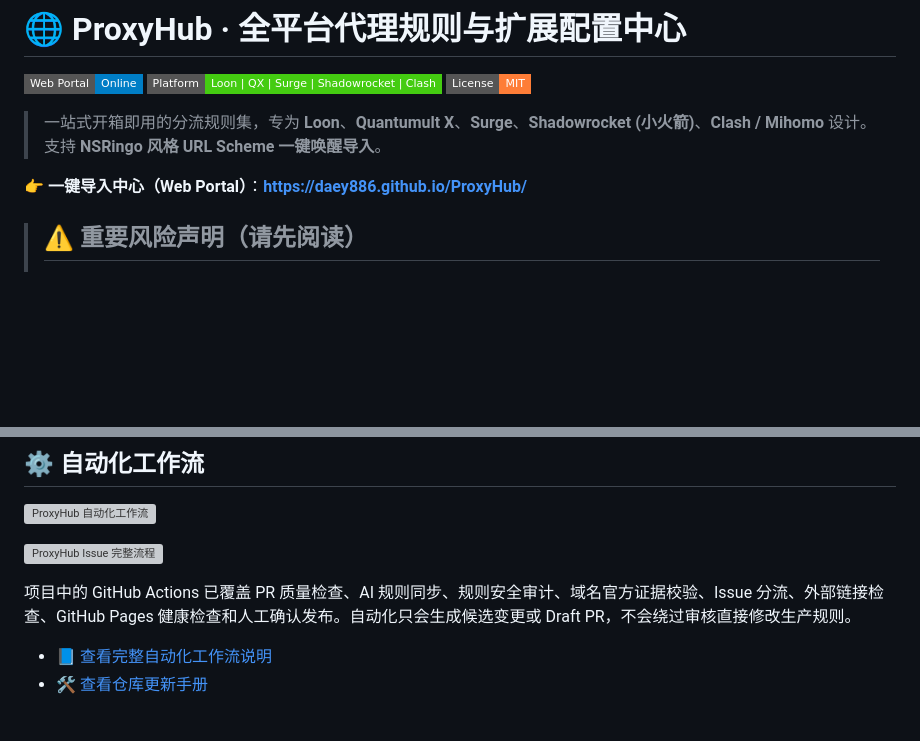
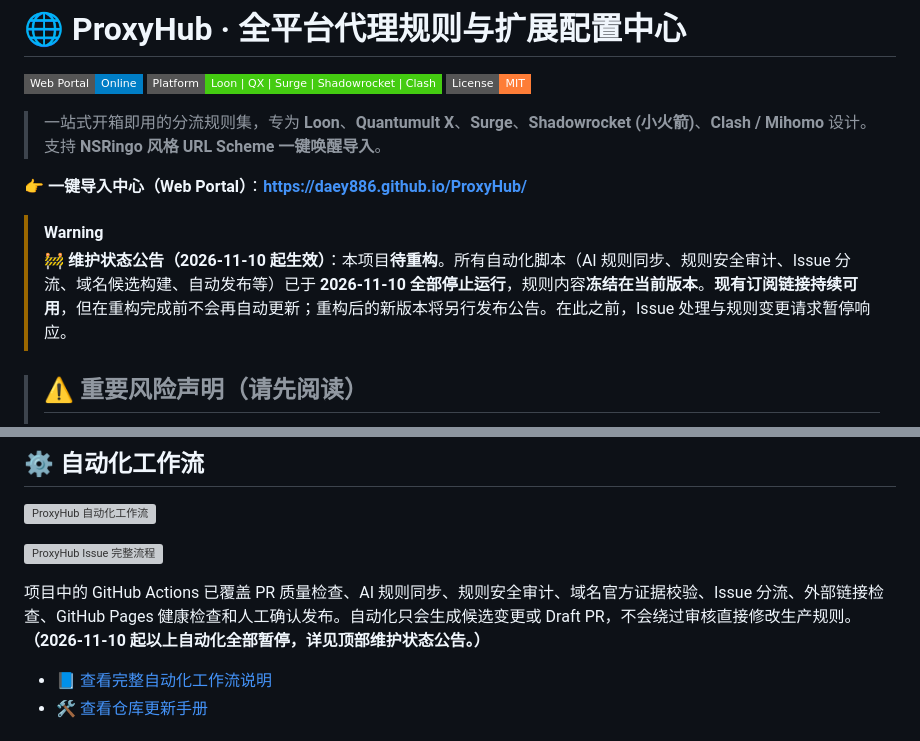
Before and after one commit to Daey886/ProxyHub, a Markdown page: README.md, 2 parts joined by grey strips. GitHub-like rendering; badges without logos; blank space fills up the shorter version; grey boxes are pictures that could not be loaded.

Commit message:
docs(readme): mark project as pending-refactor, automation paused since 2026-11-10 (#51)
Co-authored-by: Daey886 <daey886@users.noreply.github.com>

```diff
--- a/README.md
+++ b/README.md
@@ -7,6 +7,9 @@
 > 一站式开箱即用的分流规则集，专为 **Loon**、**Quantumult X**、**Surge**、**Shadowrocket (小火箭)**、**Clash / Mihomo** 设计。支持 **NSRingo 风格 URL Scheme 一键唤醒导入**。
 
 👉 **一键导入中心（Web Portal）**：**[https://daey886.github.io/ProxyHub/](https://daey886.github.io/ProxyHub/)**
+
+> [!WARNING]
+> **🚧 维护状态公告（2026-11-10 起生效）**：本项目**待重构**。所有自动化脚本（AI 规则同步、规则安全审计、Issue 分流、域名候选构建、自动发布等）已于 **2026-11-10 全部停止运行**，规则内容**冻结在当前版本**。**现有订阅链接持续可用**，但在重构完成前不会再自动更新；重构后的新版本将另行发布公告。在此之前，Issue 处理与规则变更请求暂停响应。
 
 > ## ⚠️ 重要风险声明（请先阅读）
 >
@@ -45,7 +48,7 @@
 
 ![ProxyHub Issue 完整流程](./docs/issue-lifecycle-flow.svg)
 
-项目中的 GitHub Actions 已覆盖 PR 质量检查、AI 规则同步、规则安全审计、域名官方证据校验、Issue 分流、外部链接检查、GitHub Pages 健康检查和人工确认发布。自动化只会生成候选变更或 Draft PR，不会绕过审核直接修改生产规则。
+项目中的 GitHub Actions 已覆盖 PR 质量检查、AI 规则同步、规则安全审计、域名官方证据校验、Issue 分流、外部链接检查、GitHub Pages 健康检查和人工确认发布。自动化只会生成候选变更或 Draft PR，不会绕过审核直接修改生产规则。**（2026-11-10 起以上自动化全部暂停，详见顶部维护状态公告。）**
 
 - 📘 [查看完整自动化工作流说明](./docs/automation-workflows.md)
 - 🛠️ [查看仓库更新手册](./docs/update-guide.md)
```
